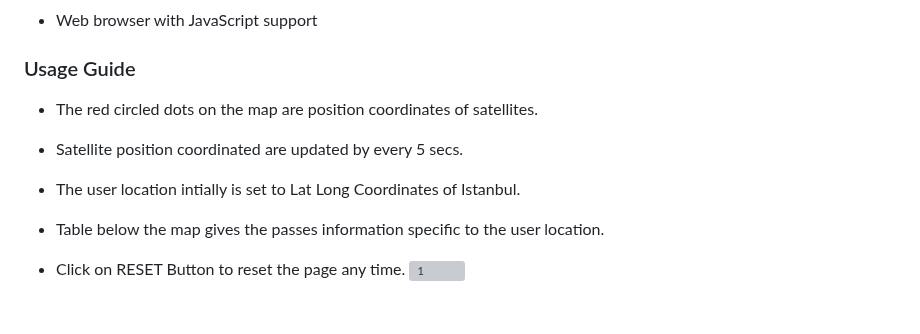
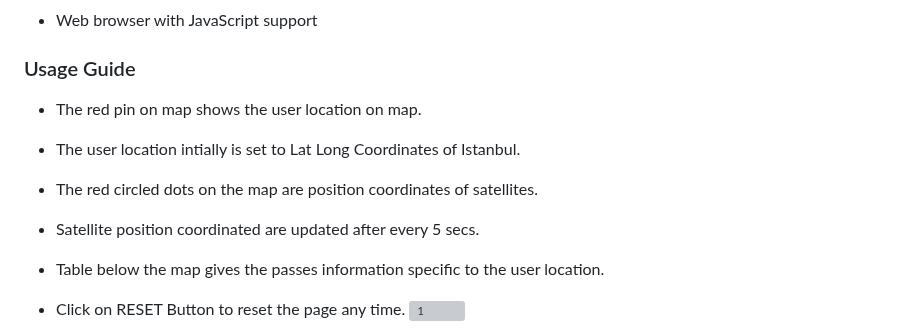
Before and after one commit to Shehabov/Satellite-Alert-System, a Markdown page: README.md, the part around the change. GitHub-like rendering; blank space fills up the shorter version; grey boxes are pictures that could not be loaded.

```diff
--- a/README.md
+++ b/README.md
@@ -33,9 +33,10 @@ Welcome to the Satellite Alert System repository! This project provides a real-t
 
 ### Usage Guide
 
+- The red pin on map shows the user location on map.
+- The user location intially is set to Lat Long Coordinates of Istanbul.
 - The red circled dots on the map are position coordinates of satellites.
-- Satellite position coordinated are updated by every 5 secs.
-- The user location intially is set to Lat Long Coordinates of Istanbul.
+- Satellite position coordinated are updated after every 5 secs.
 - Table below the map gives the passes information specific to the user location.
 - Click on RESET Button to reset the page any time.
    ![1](./orbimages/guide/1.png)
```
